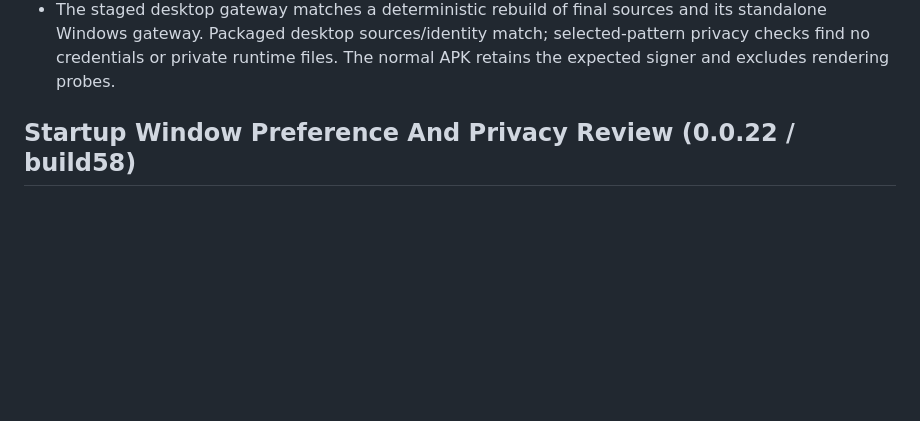
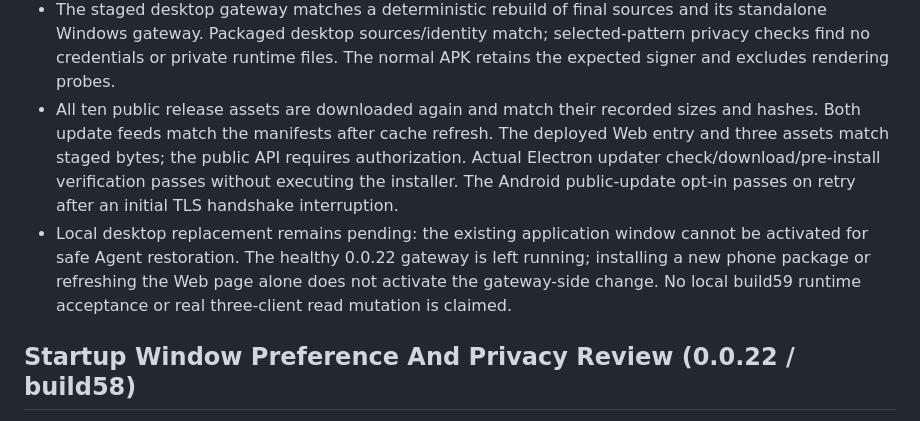
Before and after one commit to 702165405/CXPalm, a Markdown page: VERIFICATION.md, the part around the change. Rendered like a GitHub page; blank space fills up the shorter version.

Commit message:
docs: record build59 release checks and pending local deployment

```diff
--- a/VERIFICATION.md
+++ b/VERIFICATION.md
@@ -25,6 +25,17 @@ Private test evidence is not part of the source repository.
   and its standalone Windows gateway. Packaged desktop sources/identity match;
   selected-pattern privacy checks find no credentials or private runtime files.
   The normal APK retains the expected signer and excludes rendering probes.
+- All ten public release assets are downloaded again and match their recorded
+  sizes and hashes. Both update feeds match the manifests after cache refresh.
+  The deployed Web entry and three assets match staged bytes; the public API
+  requires authorization. Actual Electron updater check/download/pre-install
+  verification passes without executing the installer. The Android public-update
+  opt-in passes on retry after an initial TLS handshake interruption.
+- Local desktop replacement remains pending: the existing application window
+  cannot be activated for safe Agent restoration. The healthy 0.0.22 gateway is
+  left running; installing a new phone package or refreshing the Web page alone
+  does not activate the gateway-side change. No local build59 runtime acceptance
+  or real three-client read mutation is claimed.
 
 ## Startup Window Preference And Privacy Review (0.0.22 / build58)
 
```
